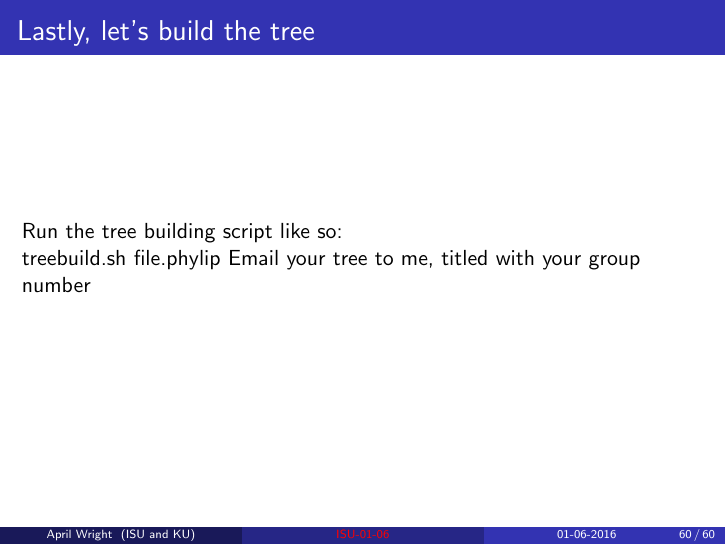
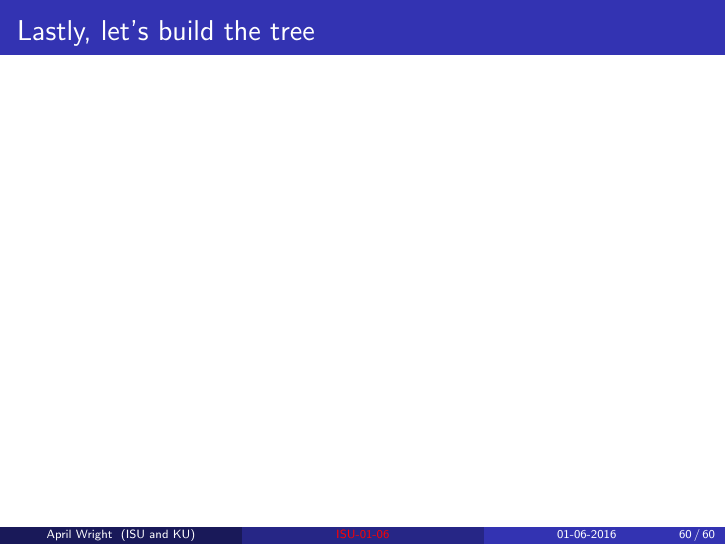
Before and after one commit to wrightaprilm/BodegaBayWorkshop, LaTeX slides (main.tex): page 60 of 60. Compiled offline with pdfLaTeX.

```diff
--- a/main.tex
+++ b/main.tex
@@ -475,10 +475,7 @@
 
 \begin{frame}
 \frametitle{Lastly, let's build the tree}
-Run the tree building script like so:
 
-treebuild.sh file.phylip
-Email your tree to me, titled with your group number
 \end{frame}
 
 
```
Also changed, not shown: F2_large.jpg (added), Rando.png (added), bysite.png (added), individualized.png (added), pr_2010-06_map_hi-res.jpg (added).
